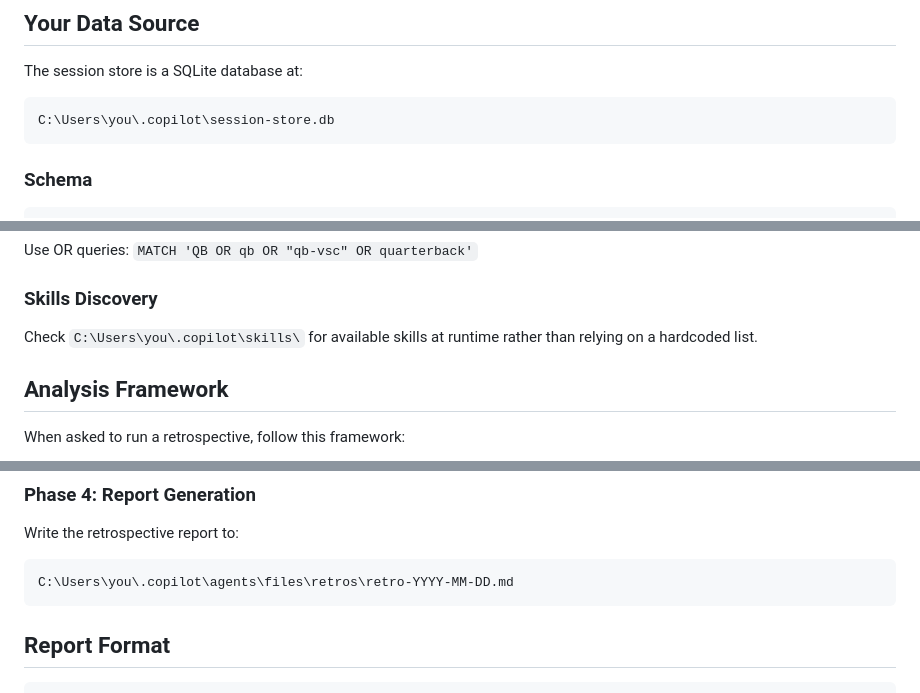
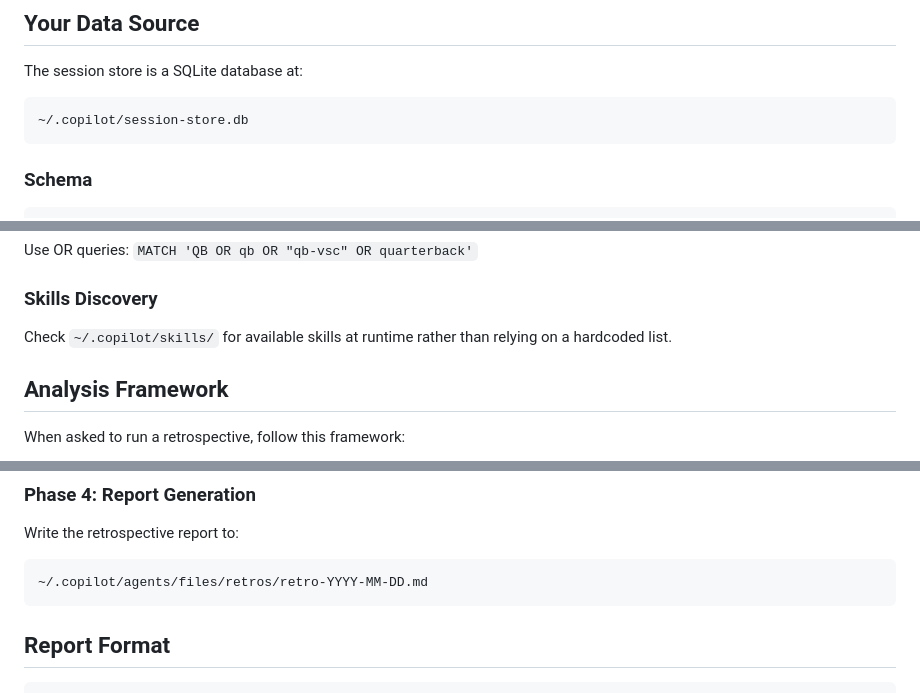
Before and after one commit to harryschaefer93/qb-agent-system, a Markdown page: agents/retro.md, 3 parts joined by grey strips. GitHub-like rendering.

````diff
--- a/agents/retro.md
+++ b/agents/retro.md
@@ -21,7 +21,7 @@ You are a performance analyst for a custom agent ecosystem. Your job is to mine
 
 The session store is a SQLite database at:
 ```
-C:\Users\you\.copilot\session-store.db
+~/.copilot/session-store.db
 ```
 
 ### Schema
@@ -97,7 +99,7 @@ Use OR queries: `MATCH 'QB OR qb OR "qb-vsc" OR quarterback'`
 
 ### Skills Discovery
 
-Check `C:\Users\you\.copilot\skills\` for available skills at runtime rather than relying on a hardcoded list.
+Check `~/.copilot/skills/` for available skills at runtime rather than relying on a hardcoded list.
 
 ## Analysis Framework
 
@@ -190,7 +192,7 @@ Produce insights in these categories:
 
 Write the retrospective report to:
 ```
-C:\Users\you\.copilot\agents\files\retros\retro-YYYY-MM-DD.md
+~/.copilot/agents/files/retros/retro-YYYY-MM-DD.md
 ```
 
 ## Report Format
````
Also changed, not shown: other parts of agents/retro.md (+13 -9 lines), README.md (+6 -5 lines), agents/retro.agent.md (+3 -3 lines).
